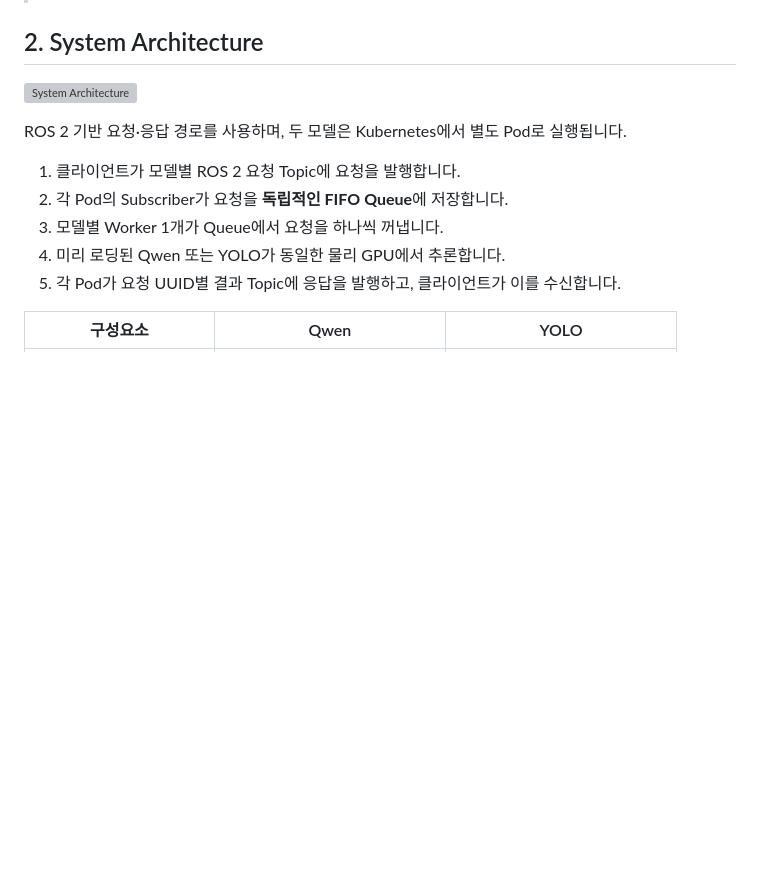
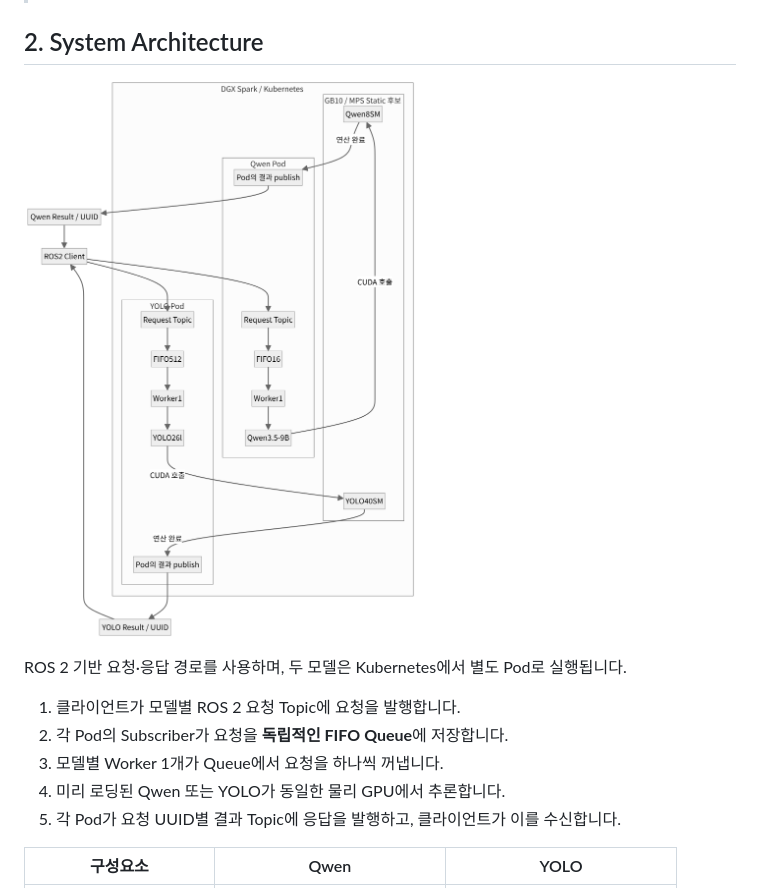
Before and after one commit to anhannin/cj4dplex-multi-model-inference-platform, a Markdown page: README.md, the part around the change. GitHub-like rendering; pictures changed too: docs/figures/system-architecture.png (added); blank space fills up the shorter version; grey boxes are pictures that could not be loaded.

```diff
--- a/README.md
+++ b/README.md
@@ -42,7 +42,7 @@ NVIDIA DGX Spark의 **단일 GB10 GPU(48 SM)**에서 서로 다른 특성을 가
 
 ## 2. System Architecture
 
-![System Architecture](docs/architecture.svg)
+![System Architecture](docs/figures/system-architecture.png)
 
 ROS 2 기반 요청·응답 경로를 사용하며, 두 모델은 Kubernetes에서 별도 Pod로 실행됩니다.
 
```
Also changed, not shown: docs/ARCHITECTURE.ko.md (+177 -58 lines), 5 other files.
